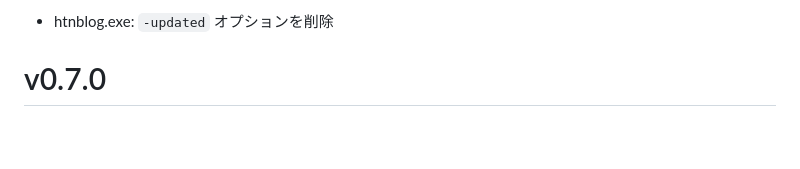
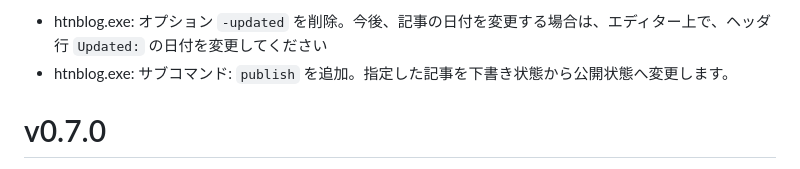
Before and after one commit to hymkor/go-htnblog, a Markdown page: release_note.md, the part around the change. GitHub-like rendering; blank space fills up the shorter version.

Commit message:
release_note.md: wrote about `htnblog publish` and so on

```diff
--- a/release_note.md
+++ b/release_note.md
@@ -1,4 +1,5 @@
-- htnblog.exe: `-updated` オプションを削除
+- htnblog.exe: オプション `-updated` を削除。今後、記事の日付を変更する場合は、エディター上で、ヘッダ行 `Updated:` の日付を変更してください
+- htnblog.exe: サブコマンド: `publish` を追加。指定した記事を下書き状態から公開状態へ変更します。
 
 v0.7.0
 ======
```
